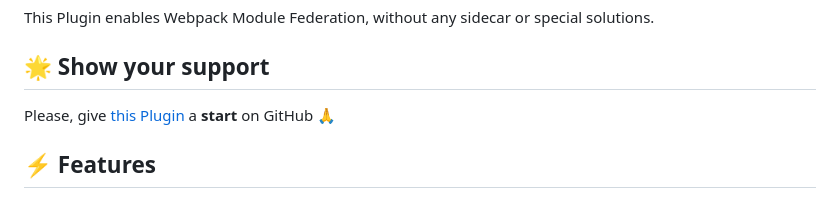
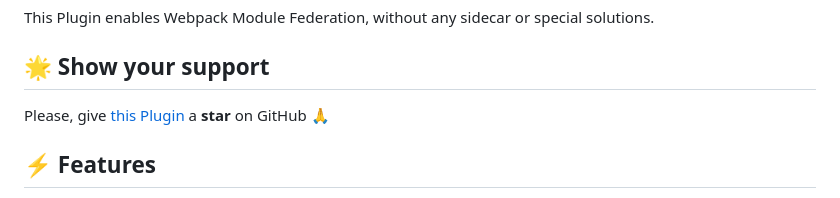
Before and after one commit to tujoworker/gatsby-plugin-federation, a Markdown page: README.md, the part around the change. Rendered like a GitHub page.

Commit message:
docs: fix typo

```diff
--- a/README.md
+++ b/README.md
@@ -4,7 +4,7 @@ This Plugin enables Webpack Module Federation, without any sidecar or special so
 
 ## 🌟 Show your support
 
-Please, give [this Plugin](https://github.com/tujoworker/gatsby-plugin-federation) a **start** on GitHub 🙏
+Please, give [this Plugin](https://github.com/tujoworker/gatsby-plugin-federation) a **star** on GitHub 🙏
 
 ## ⚡️ Features
 
```
